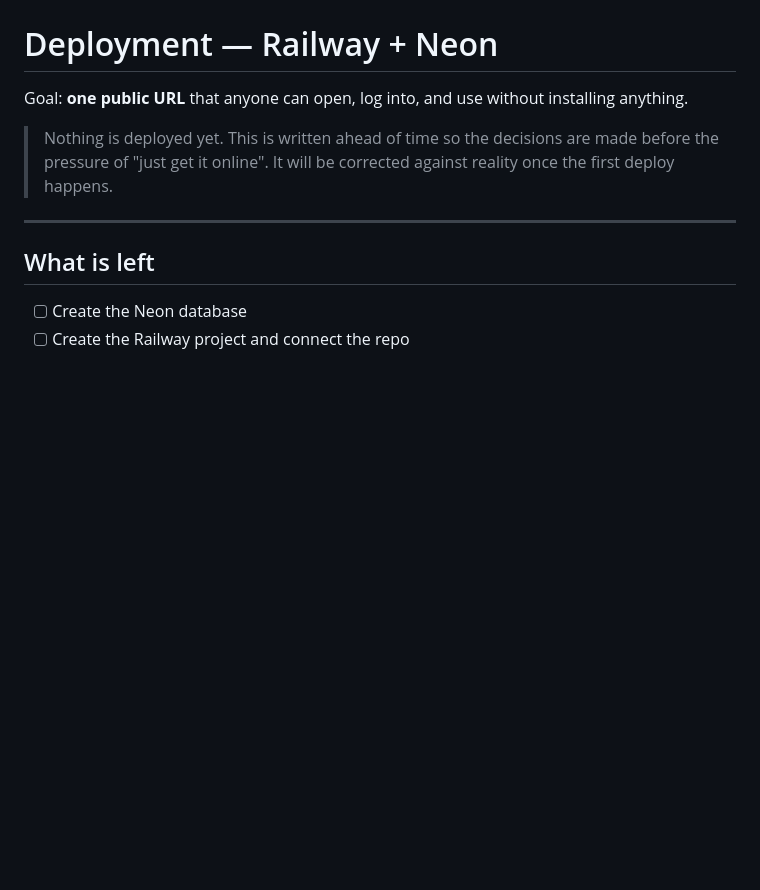
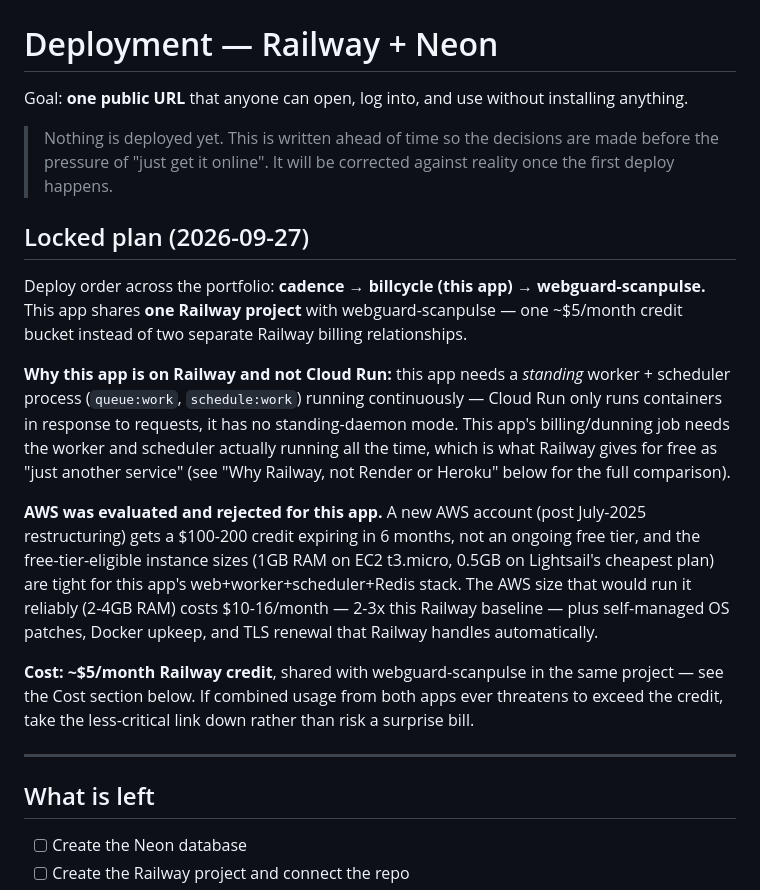
Before and after one commit to Nitishjha7/billcycle, a Markdown page: docs/DEPLOYMENT.md, the part around the change. GitHub-like rendering; blank space fills up the shorter version.

Commit message:
docs: lock the deployment plan against the wider portfolio
Records the decided deploy order (cadence, then this app, then
webguard-scanpulse), that this app shares one Railway project/credit with
webguard-scanpulse, and why AWS was evaluated and rejected for this
workload (free-tier instance sizes too small, real cost 2-3x Railway plus
self-managed maintenance).

```diff
--- a/docs/DEPLOYMENT.md
+++ b/docs/DEPLOYMENT.md
@@ -6,6 +6,35 @@ installing anything.
 > Nothing is deployed yet. This is written ahead of time so the decisions are
 > made before the pressure of "just get it online". It will be corrected against
 > reality once the first deploy happens.
+
+## Locked plan (2026-09-27)
+
+Deploy order across the portfolio: **cadence → billcycle (this app) →
+webguard-scanpulse.** This app shares **one Railway project** with
+webguard-scanpulse — one ~$5/month credit bucket instead of two separate
+Railway billing relationships.
+
+**Why this app is on Railway and not Cloud Run:** this app needs a
+*standing* worker + scheduler process (`queue:work`, `schedule:work`)
+running continuously — Cloud Run only runs containers in response to
+requests, it has no standing-daemon mode. This app's billing/dunning job
+needs the worker and scheduler actually running all the time, which is
+what Railway gives for free as "just another service" (see "Why Railway,
+not Render or Heroku" below for the full comparison).
+
+**AWS was evaluated and rejected for this app.** A new AWS account (post
+July-2025 restructuring) gets a $100-200 credit expiring in 6 months, not
+an ongoing free tier, and the free-tier-eligible instance sizes (1GB RAM
+on EC2 t3.micro, 0.5GB on Lightsail's cheapest plan) are tight for this
+app's web+worker+scheduler+Redis stack. The AWS size that would run it
+reliably (2-4GB RAM) costs $10-16/month — 2-3x this Railway baseline —
+plus self-managed OS patches, Docker upkeep, and TLS renewal that Railway
+handles automatically.
+
+**Cost: ~$5/month Railway credit**, shared with webguard-scanpulse in the
+same project — see the Cost section below. If combined usage from both
+apps ever threatens to exceed the credit, take the less-critical link
+down rather than risk a surprise bill.
 
 ---
 
```
